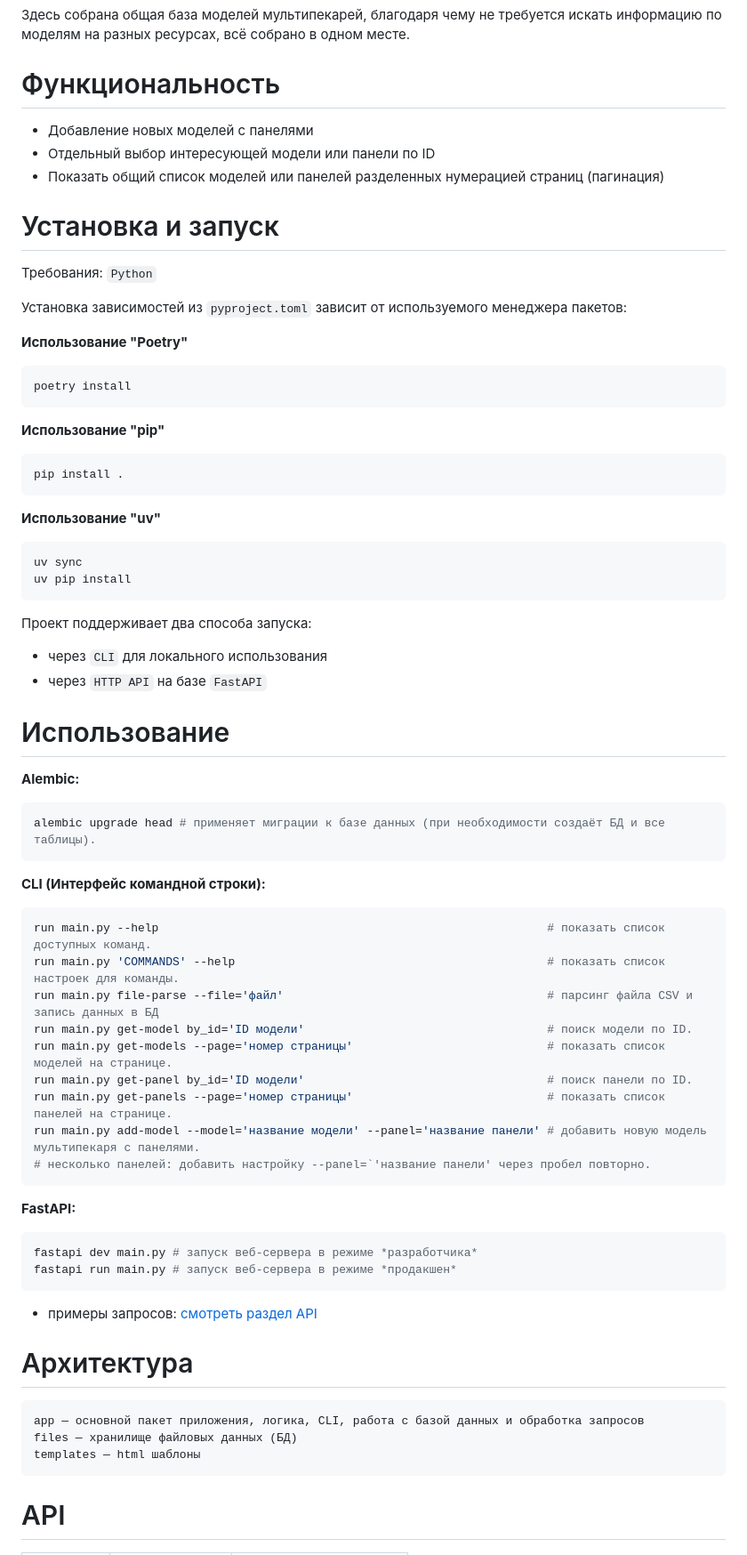
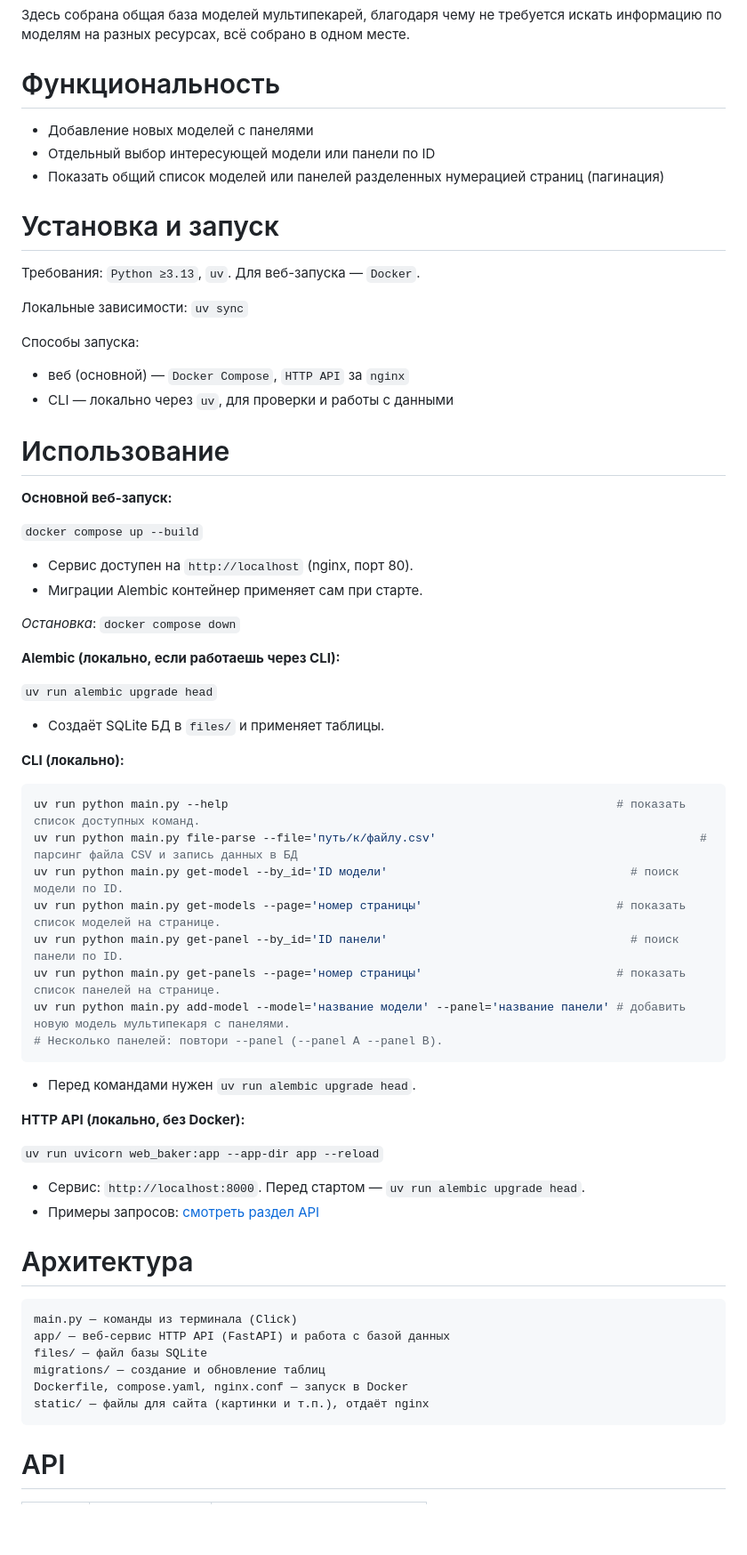
Before and after one commit to vkir26/multi_baker, a Markdown page: README.md, the part around one of its changes. Shown at 89% size. Rendered like a GitHub page; blank space fills up the shorter version.

````diff
--- a/README.md
+++ b/README.md
@@ -7,62 +7,71 @@
 Здесь собрана общая база моделей мультипекарей, благодаря чему не требуется искать информацию по моделям на разных ресурсах, всё собрано в одном месте.
 
 # Функциональность
+
 - Добавление новых моделей с панелями
 - Отдельный выбор интересующей модели или панели по ID
 - Показать общий список моделей или панелей разделенных нумерацией страниц (пагинация)
 
 # Установка и запуск
-Требования: `Python`
 
-Установка зависимостей из `pyproject.toml` зависит от используемого менеджера пакетов:
+Требования: `Python ≥3.13`, `uv`. Для веб-запуска — `Docker`.
 
-**Использование "Poetry"**
- ```
- poetry install
-```
-**Использование "pip"**
- ```
- pip install .
-```
-**Использование "uv"**
- ```
- uv sync
- uv pip install
+Локальные зависимости: `uv sync`
+
+Способы запуска:
+
+- веб (основной) — `Docker Compose`, `HTTP API` за `nginx`
+- CLI — локально через `uv`, для проверки и работы с данными
+
+# Использование
+
+**Основной веб-запуск:**
+
+`docker compose up --build`
+
+- Сервис доступен на `http://localhost` (nginx, порт 80).
+- Миграции Alembic контейнер применяет сам при старте.
+
+*Остановка*: `docker compose down`
+
+**Alembic (локально, если работаешь через CLI):**
+
+`uv run alembic upgrade head`
+
+- Создаёт SQLite БД в `files/` и применяет таблицы.
+
+**CLI (локально):**
+
+```bash
+uv run python main.py --help                                                        # показать список доступных команд.
+uv run python main.py file-parse --file='путь/к/файлу.csv'                                      # парсинг файла CSV и запись данных в БД
+uv run python main.py get-model --by_id='ID модели'                                   # поиск модели по ID.
+uv run python main.py get-models --page='номер страницы'                            # показать список моделей на странице.
+uv run python main.py get-panel --by_id='ID панели'                                   # поиск панели по ID.
+uv run python main.py get-panels --page='номер страницы'                            # показать список панелей на странице.
+uv run python main.py add-model --model='название модели' --panel='название панели' # добавить новую модель мультипекаря с панелями.
+# Несколько панелей: повтори --panel (--panel A --panel B).
 ```
 
-Проект поддерживает два способа запуска:
-- через `CLI` для локального использования
-- через `HTTP API` на базе `FastAPI`
+- Перед командами нужен `uv run alembic upgrade head`.
 
-# Использование
-**Alembic:**
-```python
-alembic upgrade head # применяет миграции к базе данных (при необходимости создаёт БД и все таблицы).
-```
-**CLI (Интерфейс командной строки):**
-```python
-run main.py --help                                                        # показать список доступных команд.
-run main.py 'COMMANDS' --help                                             # показать список настроек для команды.
-run main.py file-parse --file='файл'                                      # парсинг файла CSV и запись данных в БД
-run main.py get-model by_id='ID модели'                                   # поиск модели по ID.
-run main.py get-models --page='номер страницы'                            # показать список моделей на странице.
-run main.py get-panel by_id='ID модели'                                   # поиск панели по ID.
-run main.py get-panels --page='номер страницы'                            # показать список панелей на странице.
-run main.py add-model --model='название модели' --panel='название панели' # добавить новую модель мультипекаря с панелями.
-# несколько панелей: добавить настройку --panel=`'название панели' через пробел повторно.
-```
-**FastAPI:**
-```python
-fastapi dev main.py # запуск веб-сервера в режиме *разработчика*
-fastapi run main.py # запуск веб-сервера в режиме *продакшен*
-```
-- примеры запросов: [смотреть раздел API](#API)
+**HTTP API (локально, без Docker):**
+
+`uv run uvicorn web_baker:app --app-dir app --reload`
+
+- Сервис: `http://localhost:8000`. Перед стартом — `uv run alembic upgrade head`.
+- Примеры запросов: [смотреть раздел API](#API)
 
 # Архитектура
+
 ```
-app — основной пакет приложения, логика, CLI, работа с базой данных и обработка запросов
-files — хранилище файловых данных (БД)
-templates — html шаблоны
+main.py — команды из терминала (Click)
+app/ — веб-сервис HTTP API (FastAPI) и работа с базой данных
+files/ — файл базы SQLite
+migrations/ — создание и обновление таблиц
+Dockerfile, compose.yaml, nginx.conf — запуск в Docker
+static/ — файлы для сайта (картинки и т.п.), отдаёт nginx
 ```
+
 # API
 
````
Also changed, not shown: other parts of README.md (+9 -8 lines).
